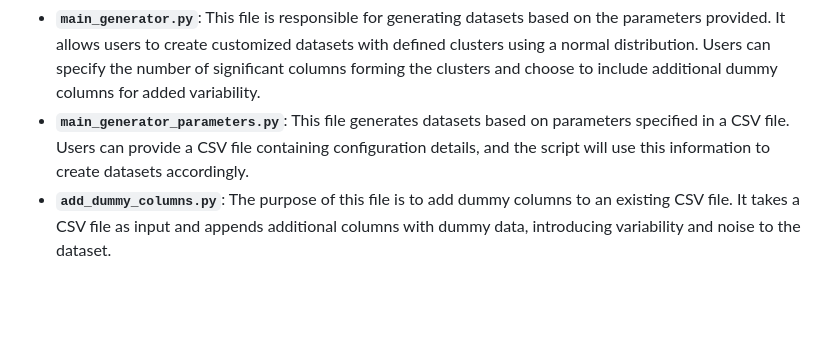
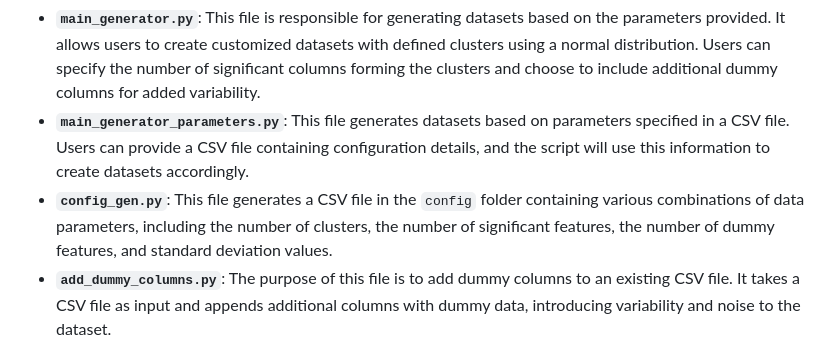
Before and after one commit to josemarialuna/RandomClustersGenerator, a Markdown page: README.md, the part around the change. GitHub-like rendering; blank space fills up the shorter version.

```diff
--- a/README.md
+++ b/README.md
@@ -34,6 +34,7 @@ This project consists of three main files, each serving a specific purpose:
 
 - **`main_generator.py`**: This file is responsible for generating datasets based on the parameters provided. It allows users to create customized datasets with defined clusters using a normal distribution. Users can specify the number of significant columns forming the clusters and choose to include additional dummy columns for added variability.
 - **`main_generator_parameters.py`**: This file generates datasets based on parameters specified in a CSV file. Users can provide a CSV file containing configuration details, and the script will use this information to create datasets accordingly.
+- **`config_gen.py`**: This file generates a CSV file in the `config` folder containing various combinations of data parameters, including the number of clusters, the number of significant features, the number of dummy features, and standard deviation values.
 - **`add_dummy_columns.py`**: The purpose of this file is to add dummy columns to an existing CSV file. It takes a CSV file as input and appends additional columns with dummy data, introducing variability and noise to the dataset.
 
 <p align="right">(<a href="#readme-top">back to top</a>)</p>
```
